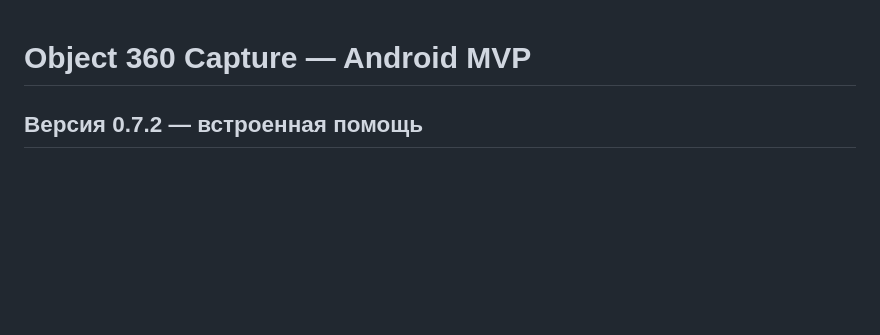
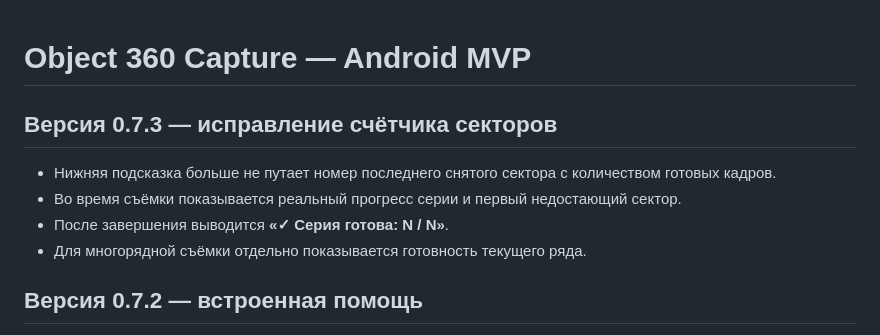
Before and after one commit to asbcorp24/panneledit, a Markdown page: android/Object360Capture/README.md, the part around the change. Drawn GitHub-style; blank space fills up the shorter version.

Commit message:
Document Object360 progress counter fix

```diff
--- a/android/Object360Capture/README.md
+++ b/android/Object360Capture/README.md
@@ -1,4 +1,11 @@
 # Object 360 Capture — Android MVP
+
+## Версия 0.7.3 — исправление счётчика секторов
+
+- Нижняя подсказка больше не путает номер последнего снятого сектора с количеством готовых кадров.
+- Во время съёмки показывается реальный прогресс серии и первый недостающий сектор.
+- После завершения выводится **«✓ Серия готова: N / N»**.
+- Для многорядной съёмки отдельно показывается готовность текущего ряда.
 
 ## Версия 0.7.2 — встроенная помощь
 
```
